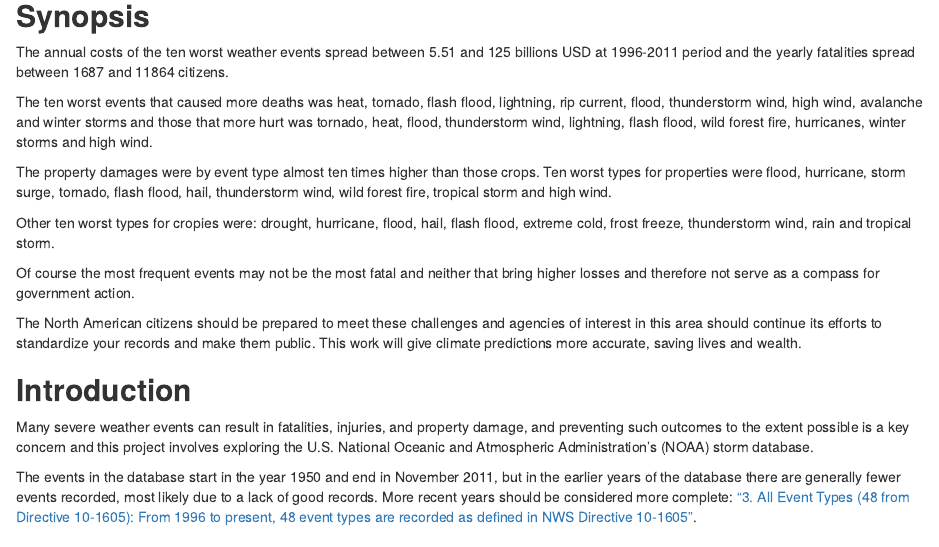
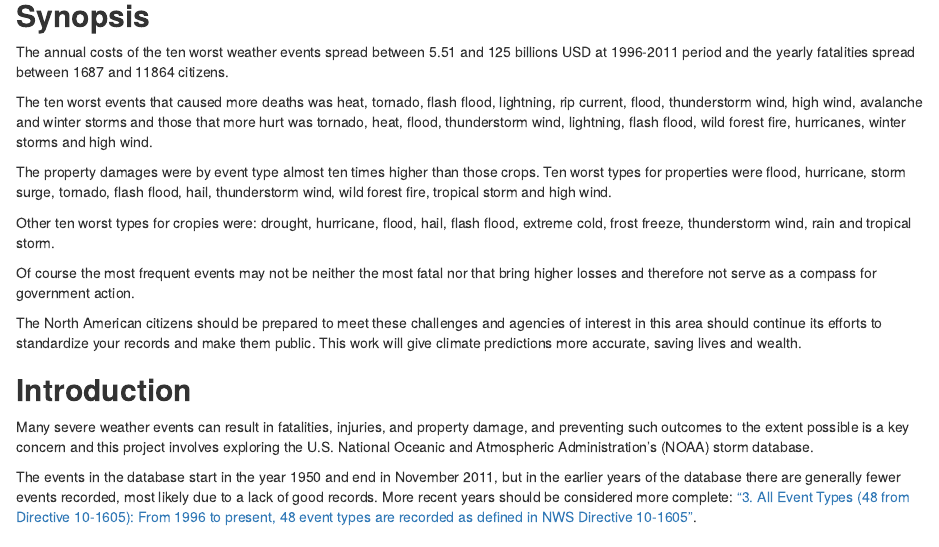
Before and after one commit to sergioquadros/reproreseach_peer2, an R Markdown document (PA2_peerassesment.Rmd): the page in a window 1100 px wide, from 190 px down. Rendered offline with R 4.5, knitr and Pandoc, with nearby package versions; some code elsewhere in the file could not run offline.

Commit message:
Update PA2_peerassesment.Rmd

```diff
--- a/PA2_peerassesment.Rmd
+++ b/PA2_peerassesment.Rmd
@@ -16,7 +16,7 @@ The property damages were by event type almost ten times higher than those crops
 
 Other ten worst types for cropies were: drought, hurricane, flood, hail, flash flood, extreme cold, frost freeze, thunderstorm wind, rain and tropical storm.
 
-Of course the most frequent events may not be the most fatal and neither that bring higher losses and therefore not serve as a compass for government action.
+Of course the most frequent events may not be neither the most fatal nor that bring higher losses and therefore not serve as a compass for government action.
 
 The North American citizens should be prepared to meet these challenges and agencies of interest in this area should continue its efforts to standardize your records and make them public. This work will give climate predictions more accurate, saving lives and wealth.
 
```
